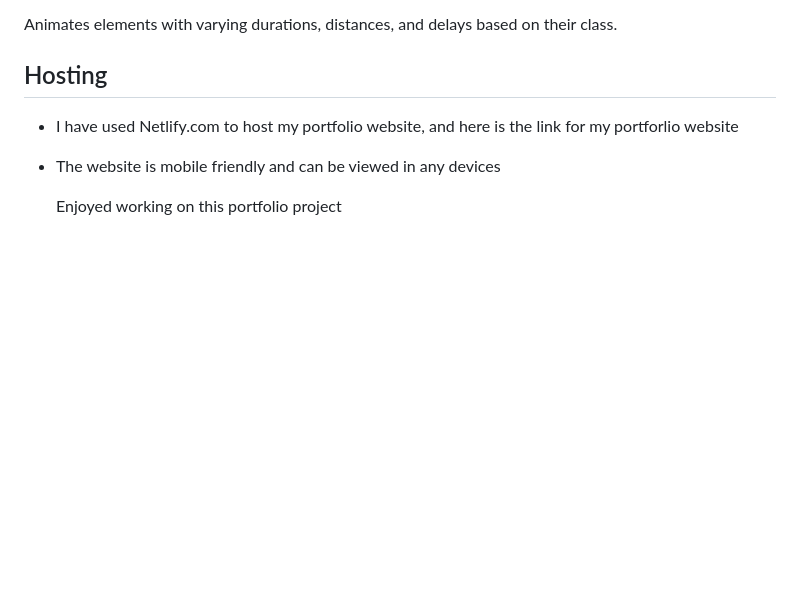
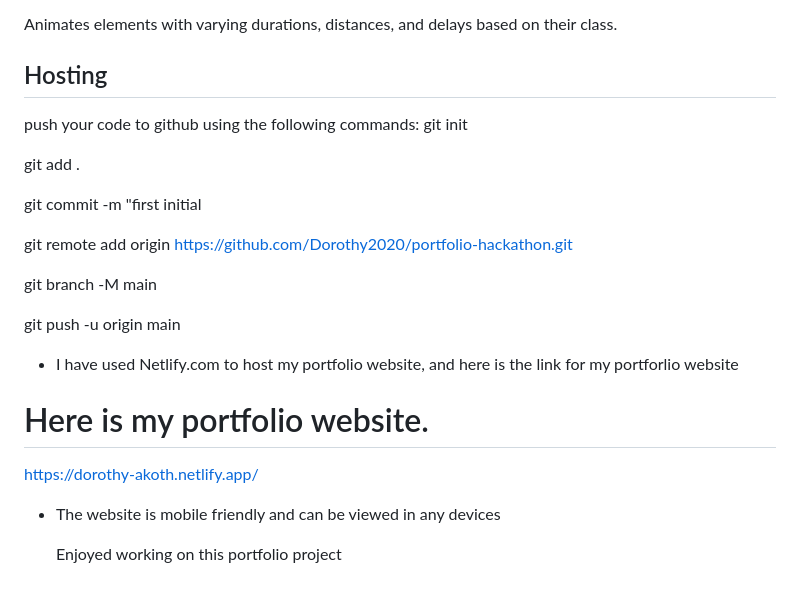
Before and after one commit to Dorothy2020/portfolio-hackathon, a Markdown page: README.md, the part around the change. Rendered like a GitHub page; blank space fills up the shorter version.

```diff
--- a/README.md
+++ b/README.md
@@ -216,8 +216,24 @@ ScrollReveal Animations:
 Animates elements with varying durations, distances, and delays based on their class.
 
 ## Hosting
+push your code to github using the following commands:
+git init
+
+git add .
+
+git commit -m "first initial
+
+git remote add origin https://github.com/Dorothy2020/portfolio-hackathon.git
+
+git branch -M main
+
+git push -u origin main
+
+
 
 - I have used Netlify.com to host my portfolio website, and here is the link for my portforlio website
+ #  Here is my portfolio website.
+  https://dorothy-akoth.netlify.app/
 
 - The website is mobile friendly and can be viewed in any devices
 
```
